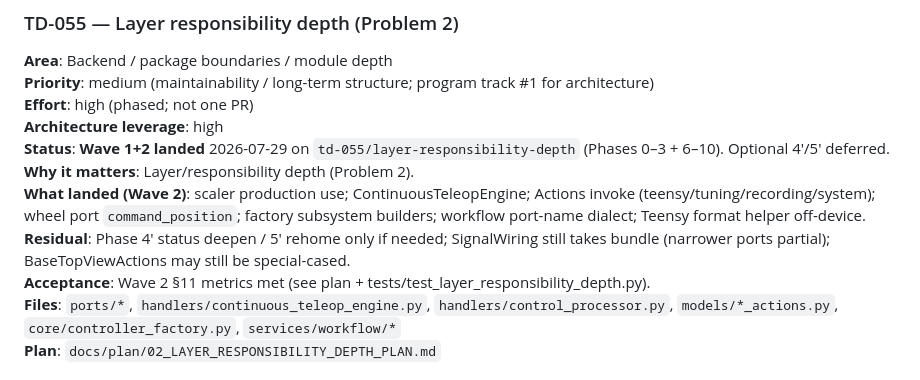
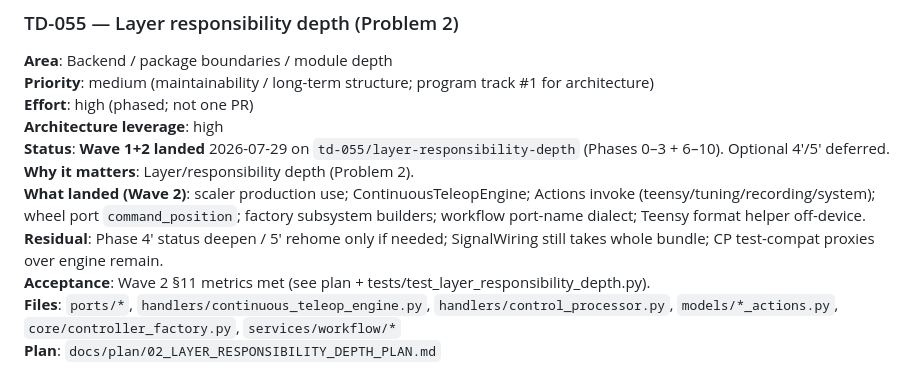
Before and after one commit to hychowah/paint_controller, a Markdown page: docs/tech-debt.md, the part around the change. GitHub-like rendering.

Commit message:
TD-055: clear BaseTopView residual note after invoke migration.

```diff
--- a/docs/tech-debt.md
+++ b/docs/tech-debt.md
@@ -48,7 +48,7 @@ When the goal is **software architecture toward a professional Qt program** (not
 **Status**: **Wave 1+2 landed** 2026-07-29 on `td-055/layer-responsibility-depth` (Phases 0–3 + 6–10). Optional 4′/5′ deferred.
 **Why it matters**: Layer/responsibility depth (Problem 2).
 **What landed (Wave 2)**: scaler production use; ContinuousTeleopEngine; Actions invoke (teensy/tuning/recording/system); wheel port `command_position`; factory subsystem builders; workflow port-name dialect; Teensy format helper off-device.
-**Residual**: Phase 4′ status deepen / 5′ rehome only if needed; SignalWiring still takes bundle (narrower ports partial); BaseTopViewActions may still be special-cased.
+**Residual**: Phase 4′ status deepen / 5′ rehome only if needed; SignalWiring still takes whole bundle; CP test-compat proxies over engine remain.
 **Acceptance**: Wave 2 §11 metrics met (see plan + tests/test_layer_responsibility_depth.py).
 **Files**: `ports/*`, `handlers/continuous_teleop_engine.py`, `handlers/control_processor.py`, `models/*_actions.py`, `core/controller_factory.py`, `services/workflow/*`
 **Plan**: `docs/plan/02_LAYER_RESPONSIBILITY_DEPTH_PLAN.md`
```
